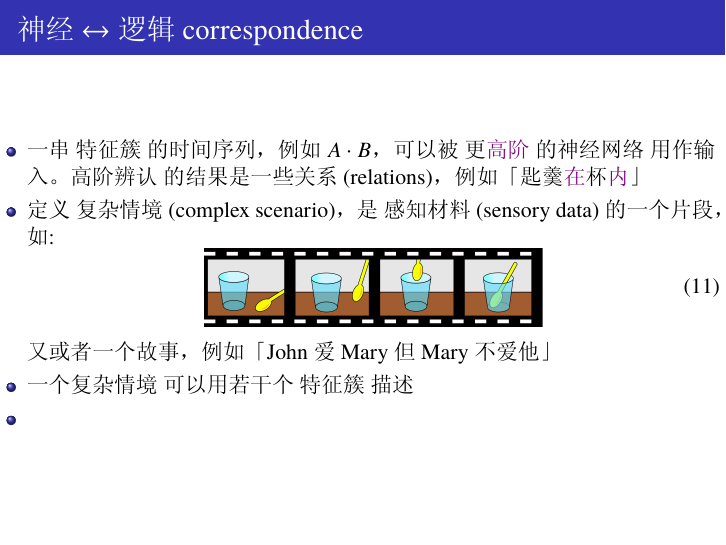
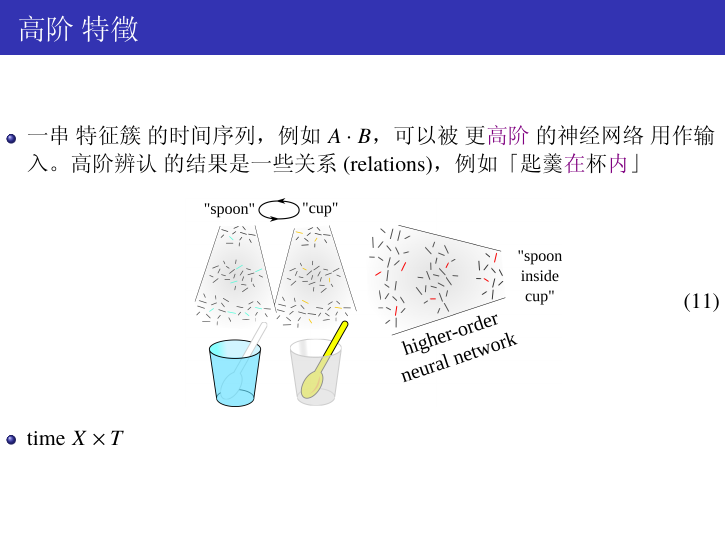
Before and after one commit to Cybernetic1/2020, LaTeX slides (Road-to-AGI.tex): page 12 of 13 before the commit and page 12 of 14 after it. The pictures show the PDF file Road-to-AGI-cn.pdf that the author committed with the source.

Commit message:
higher-order NN

```diff
--- a/Road-to-AGI.tex
+++ b/Road-to-AGI.tex
@@ -329,11 +329,21 @@
 \end{frame}
 
 \begin{frame}
+\frametitle{高阶 特徵}
+\begin{itemize}
+	\item 一串 特征簇 的时间序列，例如 $A \cdot B$，可以被 更\emp{高阶} 的神经网络 用作输入。 高阶辨认 的结果是一些关系 (relations)，例如「匙羹\emp{在}杯\emp{内}」
+	\begin{equation}
+		\vcenter{\hbox{\includegraphics[scale=0.5]{higher-order-NN.png}}}
+	\end{equation}
+
+	\item time $X \times T$
+\end{itemize}
+\end{frame}
+
+\begin{frame}
 \frametitle{神经 $\leftrightarrow$ 逻辑 correspondence}
 \begin{itemize}
-	\item 一串 特征簇 的时间序列，例如 $A \cdot B$，可以被 更\emp{高阶} 的神经网络 用作输入。 高阶辨认 的结果是一些关系 (relations)，例如「匙羹\emp{在}杯\emp{内}」
-
-	\item 定义 复杂情境 (complex scenario)，是 感知材料 (sensory data) 的一个片段，如:
+	\item 定义 复杂情境 (complex scenario) 是 感知材料 (sensory data) 的一个片段，如:
 	\begin{equation}
 		\vcenter{\hbox{\includegraphics[scale=0.5]{sensory-movie.png}}}
 	\end{equation}
```
Also changed, not shown: Road-to-AGI-cn.pdf, higher-order-NN.png (added), neural-model-based-architecture-2.svg, neural-representation-alternating-glass-spoon.png, 3 other files.
